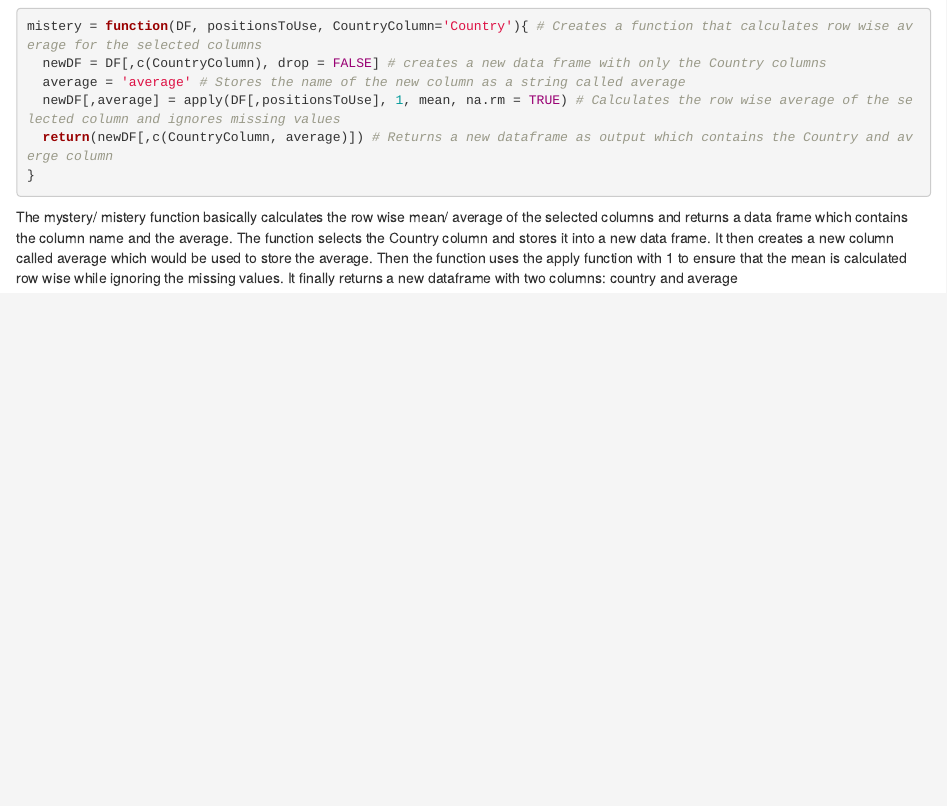
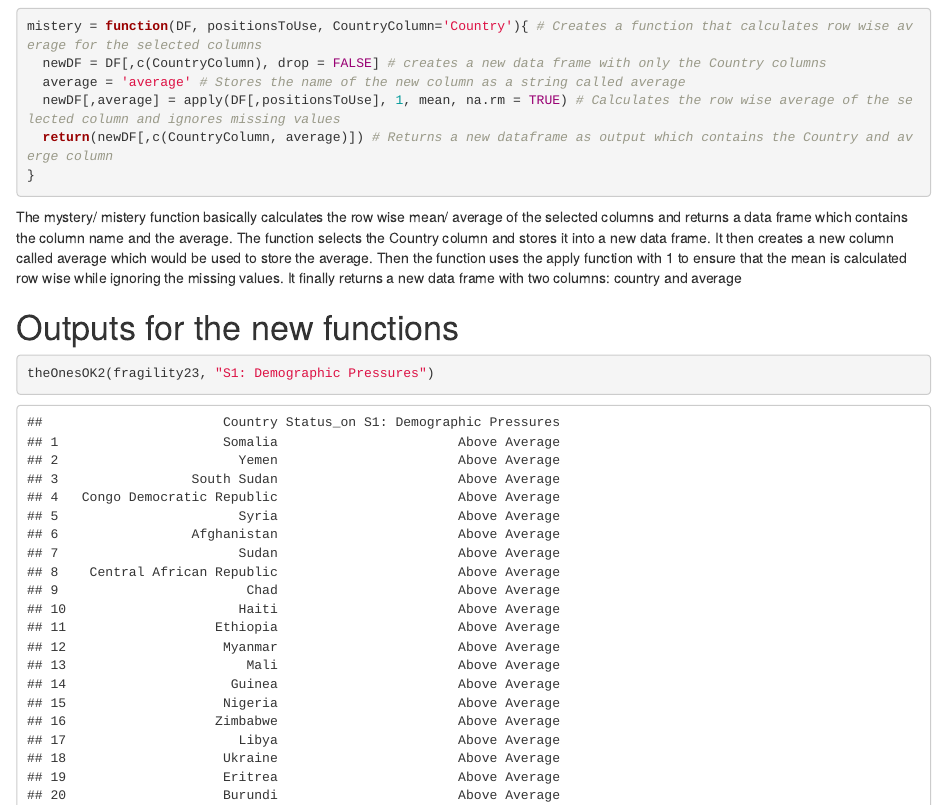
Before and after one commit to FundamentalsRudraksh/hw2, an R Markdown document (Hw-02.Rmd): the page in a window 1100 px wide, from 570 px down. Rendered offline with R 4.5, knitr and Pandoc, with nearby package versions.

Commit message:
Final final version

````diff
--- a/Hw-02.Rmd
+++ b/Hw-02.Rmd
@@ -174,4 +174,8 @@
 ```
 The mystery/ mistery function basically calculates the row wise mean/ average of the selected columns and returns a data frame which contains the column name and the average.
 The function selects the Country column and stores it into a new data frame. It then creates a new column called average which would be used to store the average. Then the function uses the apply function with 1 to ensure that the mean is calculated row wise while ignoring the missing values.
-It finally returns a new dataframe with two columns: country and average
+It finally returns a new data frame with two columns: country and average
+
+# Outputs for the new functions
+```{r}
+theOnesOK2(fragility23, "S1: Demographic Pressures")
````
Also changed, not shown: Hw-02.Rmd (2 more changed lines).
